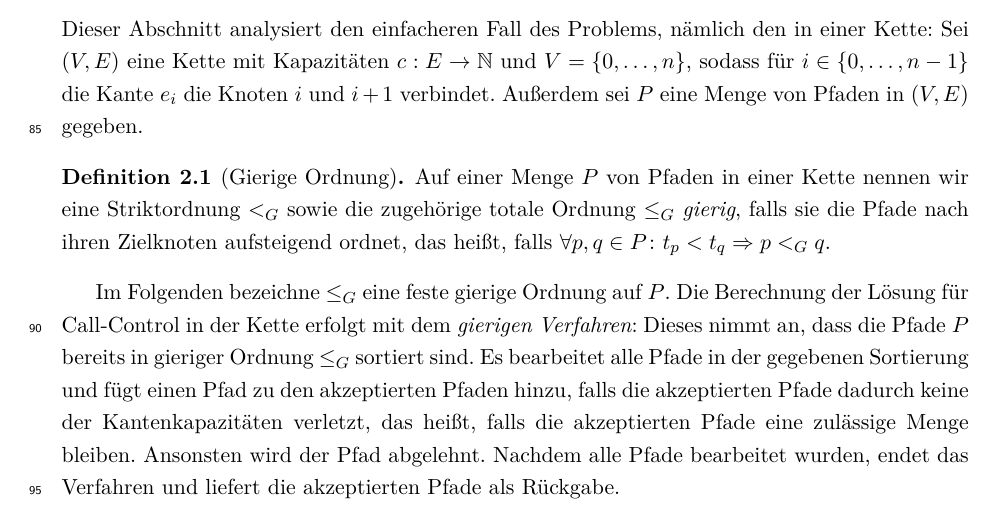
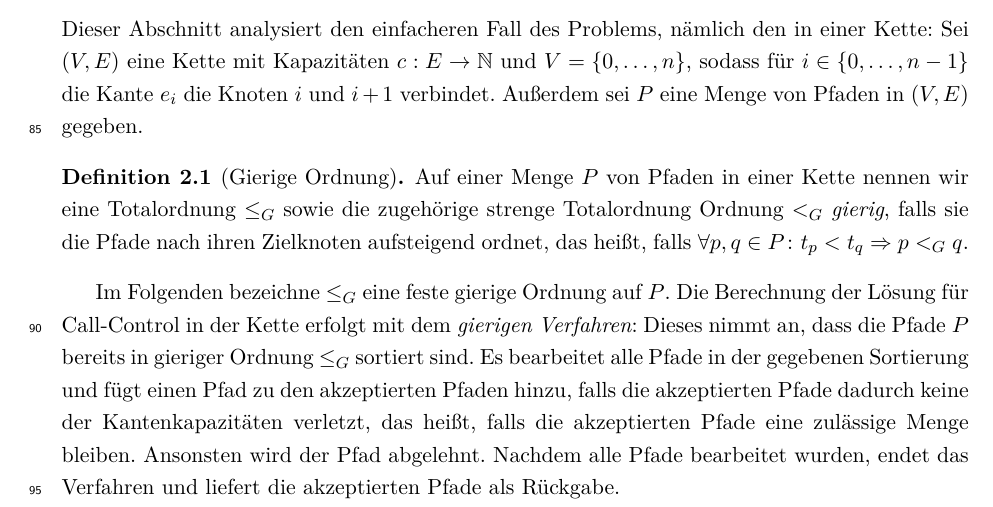
Before and after one commit to Schedulaar/call-control, a LaTeX document (src/main.tex, which reads src/call-control-in-chains.tex): part of page 3 of 15, cut so that both start at the same text. Compiled offline with pdfLaTeX.

Commit message:
Small adjustments to chains

```diff
--- a/src/call-control-in-chains.tex
+++ b/src/call-control-in-chains.tex
@@ -3,8 +3,8 @@ Sei $(V,E)$ eine Kette mit Kapazitäten $c: E \to \set N$ und $V=\{0,\dots,n\}$,
 die Kante $e_i$ die Knoten $i$ und $i+1$ verbindet.
 Außerdem sei $P$ eine Menge von Pfaden in $(V,E)$ gegeben.
 \begin{definition}[Gierige Ordnung]
-    Auf einer Menge $P$ von Pfaden in einer Kette nennen wir eine Striktordnung $<_G$ sowie die zugehörige totale
-    Ordnung $\leq_G$ {\em gierig},
+    Auf einer Menge $P$ von Pfaden in einer Kette nennen wir eine Totalordnung $\leq_G$ sowie die zugehörige strenge Totalordnung
+    Ordnung $<_G$ {\em gierig},
     falls sie die Pfade nach ihren Zielknoten aufsteigend ordnet, das heißt, falls
     $\forall p, q \in P \colon t_p < t_q \Rightarrow p <_G q$.
 \end{definition}
```
Also changed, not shown: src/call-control-in-chains.tex (4 more changed lines).
